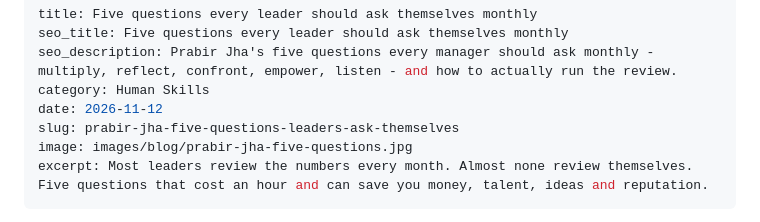
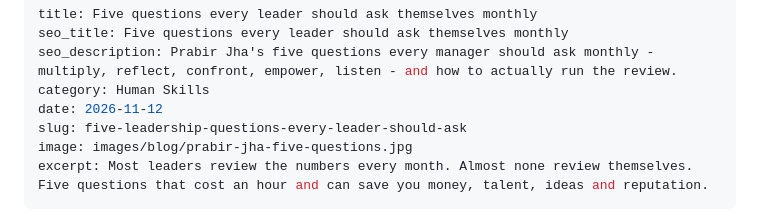
Before and after one commit to ghoshsudeep27-commits/Sudeep-Digital-Profile, a Markdown page: posts/prabir-jha-five-questions-leaders-ask-themselves.md, the part around the change. Rendered like a GitHub page.

```diff
--- a/posts/prabir-jha-five-questions-leaders-ask-themselves.md
+++ b/posts/prabir-jha-five-questions-leaders-ask-themselves.md
@@ -4,7 +4,7 @@ seo_title: Five questions every leader should ask themselves monthly
 seo_description: Prabir Jha's five questions every manager should ask monthly - multiply, reflect, confront, empower, listen - and how to actually run the review.
 category: Human Skills
 date: 2026-11-12
-slug: prabir-jha-five-questions-leaders-ask-themselves
+slug: five-leadership-questions-every-leader-should-ask
 image: images/blog/prabir-jha-five-questions.jpg
 excerpt: Most leaders review the numbers every month. Almost none review themselves. Five questions that cost an hour and can save you money, talent, ideas and reputation.
 ---
```
